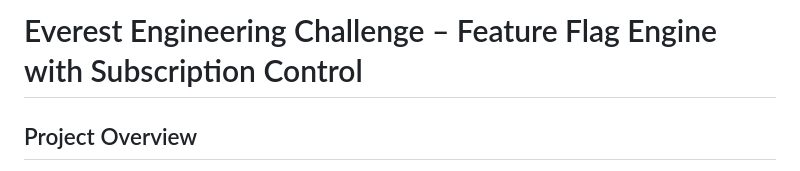
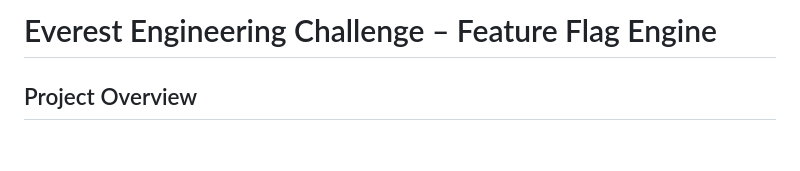
Before and after one commit to BhaminiP99/Features_Flag_Engine, a Markdown page: README.md, the part around the change. Rendered like a GitHub page; blank space fills up the shorter version.

```diff
--- a/README.md
+++ b/README.md
@@ -1,4 +1,4 @@
-# Everest Engineering Challenge – Feature Flag Engine with Subscription Control
+# Everest Engineering Challenge – Feature Flag Engine
 
 ## Project Overview
 
```
